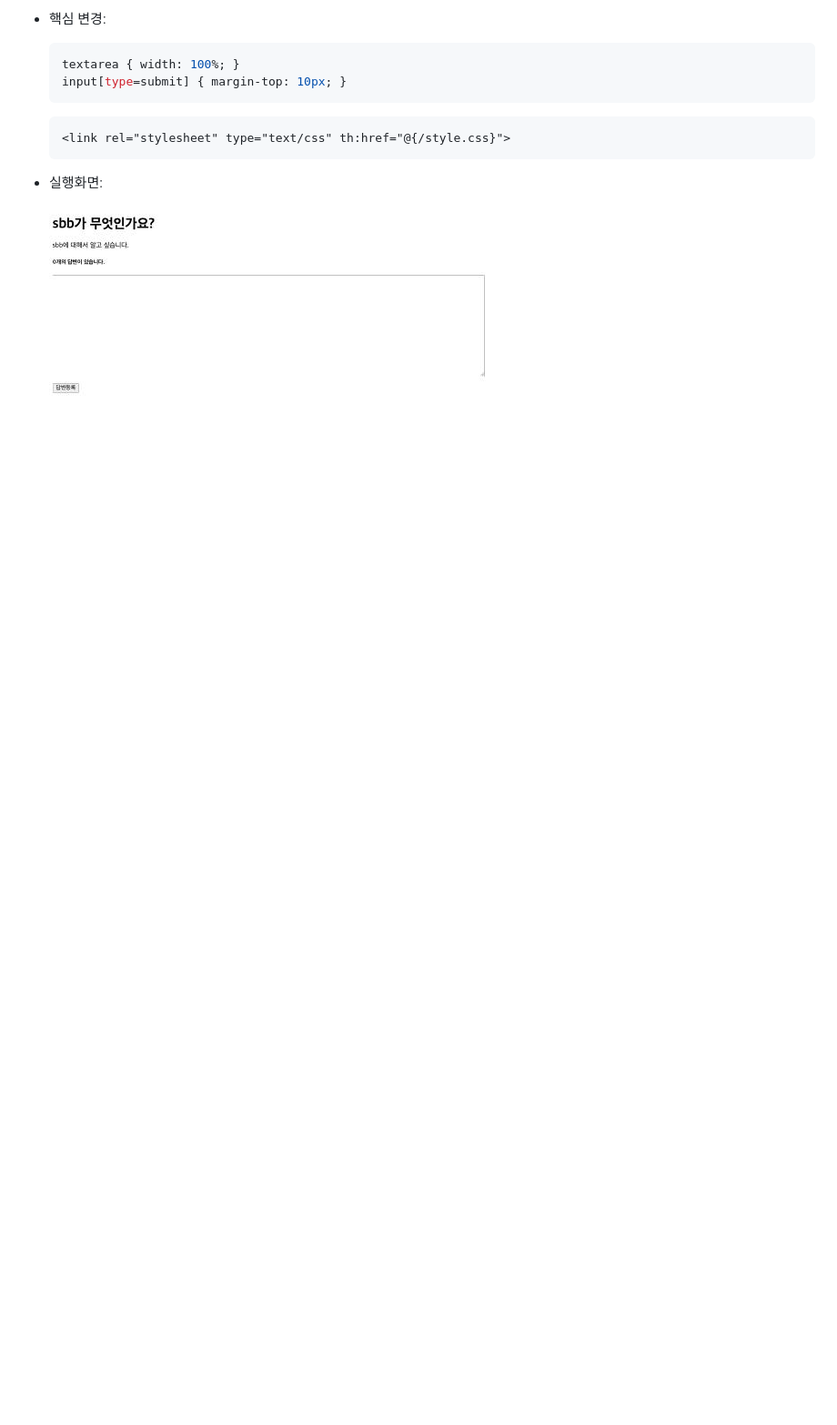
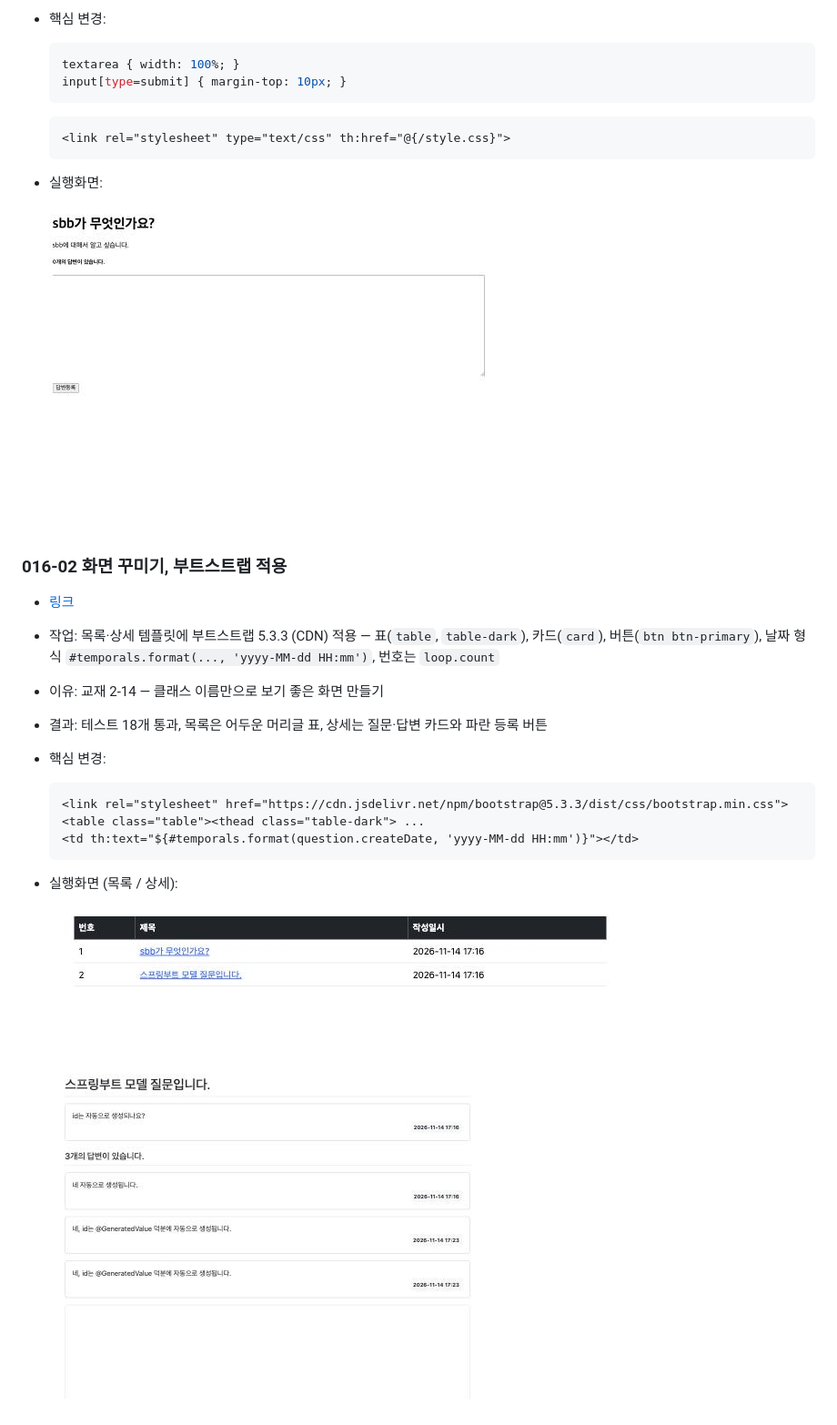
Before and after one commit to zoek1211/jsb-plus, a Markdown page: README.md, the part around the change. Shown at 91% size. GitHub-like rendering; pictures changed too: docs/images/016-02-detail.jpg (added), docs/images/016-02.png (added); blank space fills up the shorter version.

````diff
--- a/README.md
+++ b/README.md
@@ -426,3 +426,20 @@
 - 실행화면:
 
   ![016-01 실행화면](docs/images/016-01.jpg)
+
+### 016-02 화면 꾸미기, 부트스트랩 적용
+- [링크](https://github.com/zoek1211/jsb-plus/releases/tag/016-02)
+- 작업: 목록·상세 템플릿에 부트스트랩 5.3.3 (CDN) 적용 — 표(`table`, `table-dark`), 카드(`card`), 버튼(`btn btn-primary`), 날짜 형식 `#temporals.format(..., 'yyyy-MM-dd HH:mm')`, 번호는 `loop.count`
+- 이유: 교재 2-14 — 클래스 이름만으로 보기 좋은 화면 만들기
+- 결과: 테스트 18개 통과, 목록은 어두운 머리글 표, 상세는 질문·답변 카드와 파란 등록 버튼
+- 핵심 변경:
+  ```html
+  <link rel="stylesheet" href="https://cdn.jsdelivr.net/npm/bootstrap@5.3.3/dist/css/bootstrap.min.css">
+  <table class="table"><thead class="table-dark"> ...
+  <td th:text="${#temporals.format(question.createDate, 'yyyy-MM-dd HH:mm')}"></td>
+  ```
+- 실행화면 (목록 / 상세):
+
+  ![016-02 실행화면](docs/images/016-02.png)
+
+  ![016-02 상세](docs/images/016-02-detail.jpg)
````
Also changed, not shown: docs/book-vs-ours.md (+1 -0 lines), 2 other files.
